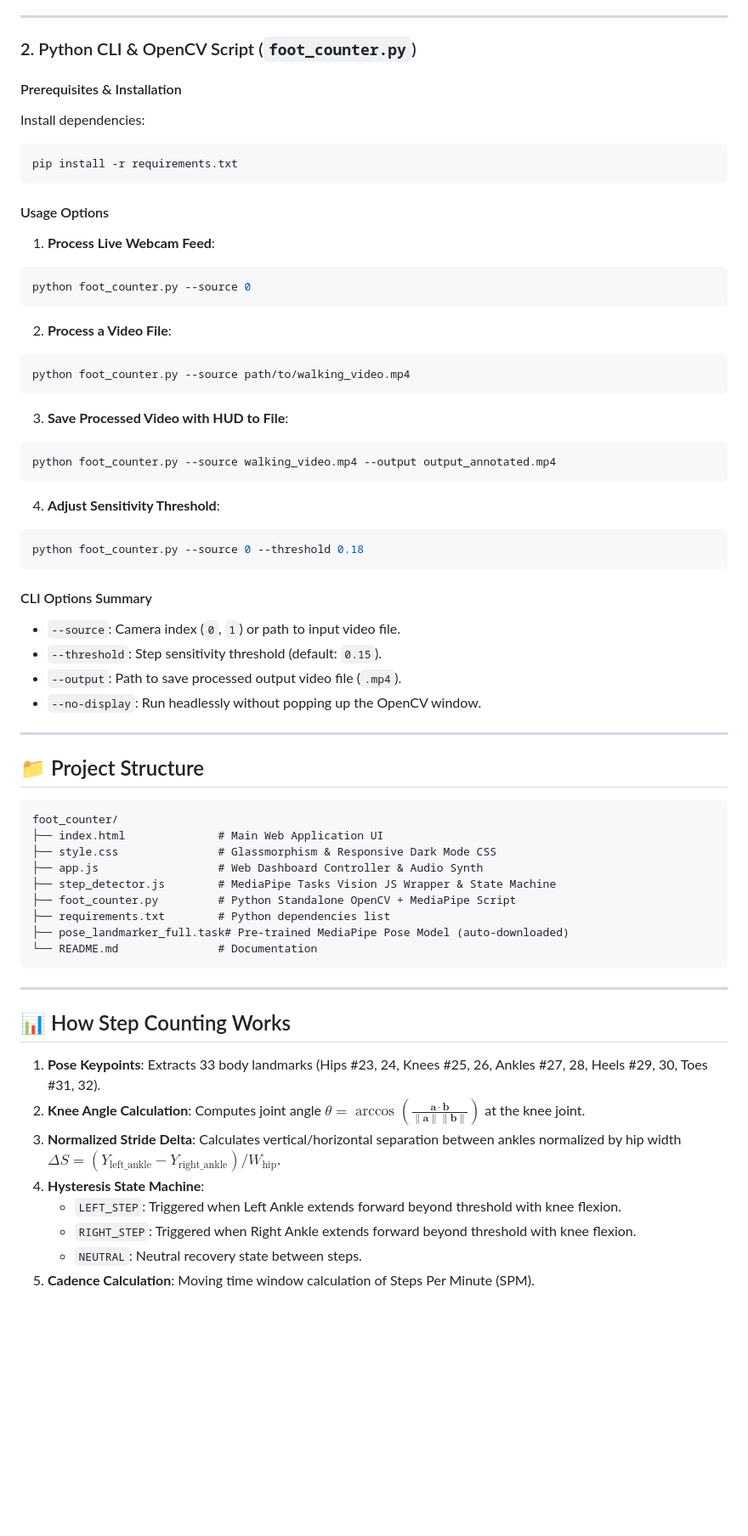
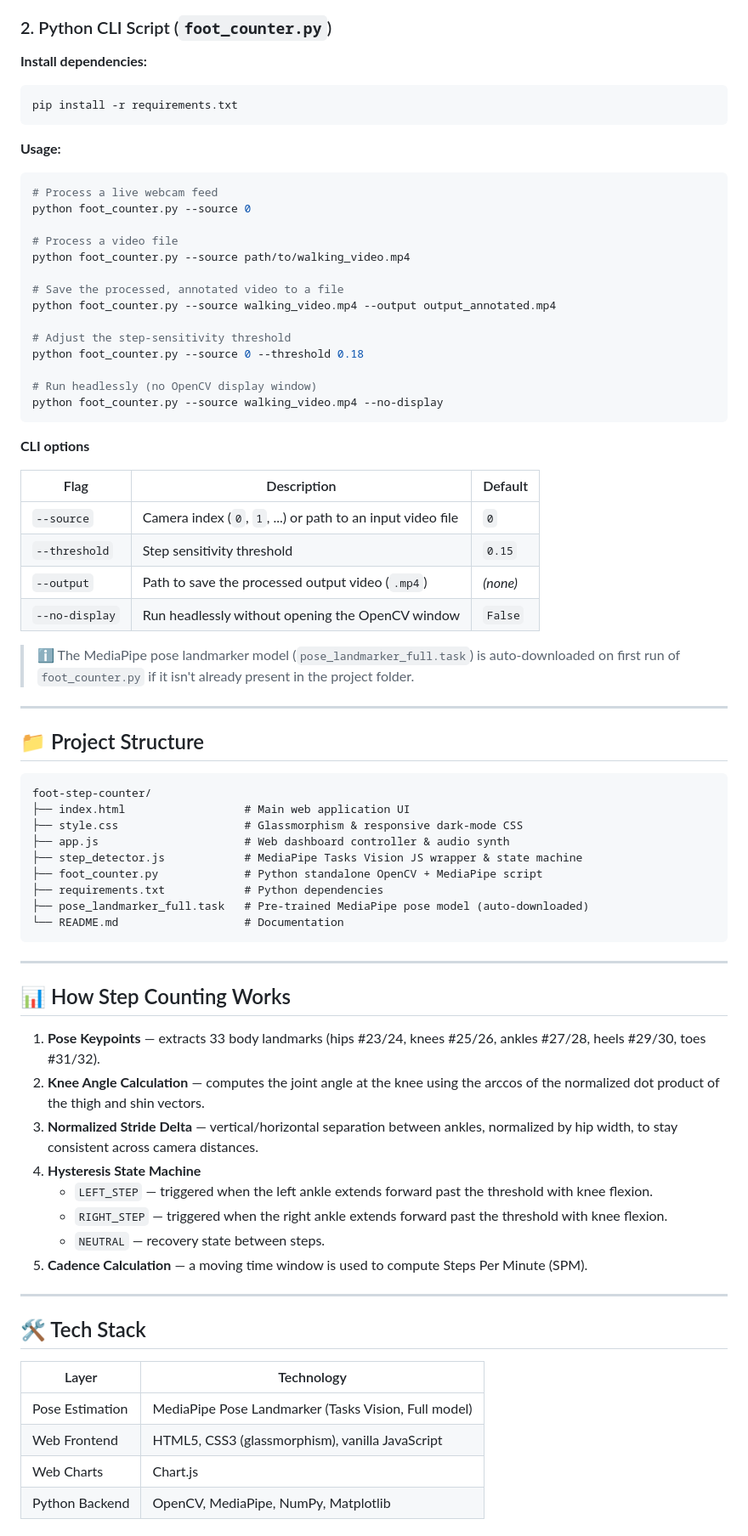
Before and after one commit to AbdulRehman-developer1/Foot-Step-Counter, a Markdown page: README.md, the part around one of its changes. Shown at 85% size. Drawn GitHub-style; blank space fills up the shorter version.

Commit message:
Revise README for clarity and formatting improvements
Updated README to enhance clarity and formatting, including improved section headings and added badges for better visibility.

````diff
--- a/README.md
+++ b/README.md
@@ -42,69 +69,80 @@ Open your browser and navigate to:
 - Select **Live Webcam** mode to run step detection live from your camera.
 
----
+### 2. Python CLI Script (`foot_counter.py`)
 
-### 2. Python CLI & OpenCV Script (`foot_counter.py`)
+**Install dependencies:**
 
-#### Prerequisites & Installation
-
-Install dependencies:
 ```bash
 pip install -r requirements.txt
 ```
 
-#### Usage Options
+**Usage:**
 
-1. **Process Live Webcam Feed**:
 ```bash
+# Process a live webcam feed
 python foot_counter.py --source 0
+
+# Process a video file
+python foot_counter.py --source path/to/walking_video.mp4
+
+# Save the processed, annotated video to a file
+python foot_counter.py --source walking_video.mp4 --output output_annotated.mp4
+
+# Adjust the step-sensitivity threshold
+python foot_counter.py --source 0 --threshold 0.18
+
+# Run headlessly (no OpenCV display window)
+python foot_counter.py --source walking_video.mp4 --no-display
 ```
 
-2. **Process a Video File**:
-```bash
-python foot_counter.py --source path/to/walking_video.mp4
-```
+**CLI options**
 
-3. **Save Processed Video with HUD to File**:
-```bash
-python foot_counter.py --source walking_video.mp4 --output output_annotated.mp4
-```
+| Flag | Description | Default |
+|---|---|---|
+| `--source` | Camera index (`0`, `1`, ...) or path to an input video file | `0` |
+| `--threshold` | Step sensitivity threshold | `0.15` |
+| `--output` | Path to save the processed output video (`.mp4`) | *(none)* |
+| `--no-display` | Run headlessly without opening the OpenCV window | `False` |
 
-4. **Adjust Sensitivity Threshold**:
-```bash
-python foot_counter.py --source 0 --threshold 0.18
-```
-
-#### CLI Options Summary
-- `--source`: Camera index (`0`, `1`) or path to input video file.
-- `--threshold`: Step sensitivity threshold (default: `0.15`).
-- `--output`: Path to save processed output video file (`.mp4`).
-- `--no-display`: Run headlessly without popping up the OpenCV window.
+> ℹ️ The MediaPipe pose landmarker model (`pose_landmarker_full.task`) is auto-downloaded on first run of `foot_counter.py` if it isn't already present in the project folder.
 
 ---
 
 ## 📁 Project Structure
 
 ```
-foot_counter/
-├── index.html              # Main Web Application UI
-├── style.css               # Glassmorphism & Responsive Dark Mode CSS
-├── app.js                  # Web Dashboard Controller & Audio Synth
-├── step_detector.js        # MediaPipe Tasks Vision JS Wrapper & State Machine
-├── foot_counter.py         # Python Standalone OpenCV + MediaPipe Script
-├── requirements.txt        # Python dependencies list
-├── pose_landmarker_full.task# Pre-trained MediaPipe Pose Model (auto-downloaded)
-└── README.md               # Documentation
+foot-step-counter/
+├── index.html                  # Main web application UI
+├── style.css                   # Glassmorphism & responsive dark-mode CSS
+├── app.js                      # Web dashboard controller & audio synth
+├── step_detector.js            # MediaPipe Tasks Vision JS wrapper & state machine
+├── foot_counter.py             # Python standalone OpenCV + MediaPipe script
+├── requirements.txt            # Python dependencies
+├── pose_landmarker_full.task   # Pre-trained MediaPipe pose model (auto-downloaded)
+└── README.md                   # Documentation
 ```
 
 ---
 
 ## 📊 How Step Counting Works
 
-1. **Pose Keypoints**: Extracts 33 body landmarks (Hips #23, 24, Knees #25, 26, Ankles #27, 28, Heels #29, 30, Toes #31, 32).
-2. **Knee Angle Calculation**: Computes joint angle $\theta = \arccos\left(\frac{\mathbf{a} \cdot \mathbf{b}}{\|\mathbf{a}\| \|\mathbf{b}\|}\right)$ at the knee joint.
-3. **Normalized Stride Delta**: Calculates vertical/horizontal separation between ankles normalized by hip width $\Delta S = (Y_{\text{left\_ankle}} - Y_{\text{right\_ankle}}) / W_{\text{hip}}$.
-4. **Hysteresis State Machine**:
-   - `LEFT_STEP`: Triggered when Left Ankle extends forward beyond threshold with knee flexion.
-   - `RIGHT_STEP`: Triggered when Right Ankle extends forward beyond threshold with knee flexion.
-   - `NEUTRAL`: Neutral recovery state between steps.
-5. **Cadence Calculation**: Moving time window calculation of Steps Per Minute (SPM).
+1. **Pose Keypoints** — extracts 33 body landmarks (hips #23/24, knees #25/26, ankles #27/28, heels #29/30, toes #31/32).
+2. **Knee Angle Calculation** — computes the joint angle at the knee using the arccos of the normalized dot product of the thigh and shin vectors.
+3. **Normalized Stride Delta** — vertical/horizontal separation between ankles, normalized by hip width, to stay consistent across camera distances.
+4. **Hysteresis State Machine**
+   - `LEFT_STEP` — triggered when the left ankle extends forward past the threshold with knee flexion.
+   - `RIGHT_STEP` — triggered when the right ankle extends forward past the threshold with knee flexion.
+   - `NEUTRAL` — recovery state between steps.
+5. **Cadence Calculation** — a moving time window is used to compute Steps Per Minute (SPM).
+
+---
+
+## 🛠️ Tech Stack
+
+| Layer | Technology |
+|---|---|
+| Pose Estimation | MediaPipe Pose Landmarker (Tasks Vision, Full model) |
+| Web Frontend | HTML5, CSS3 (glassmorphism), vanilla JavaScript |
+| Web Charts | Chart.js |
+| Python Backend | OpenCV, MediaPipe, NumPy, Matplotlib |
+
````
Also changed, not shown: other parts of README.md (+70 -18 lines).
